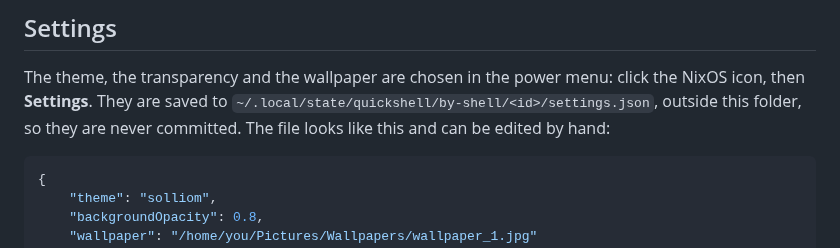
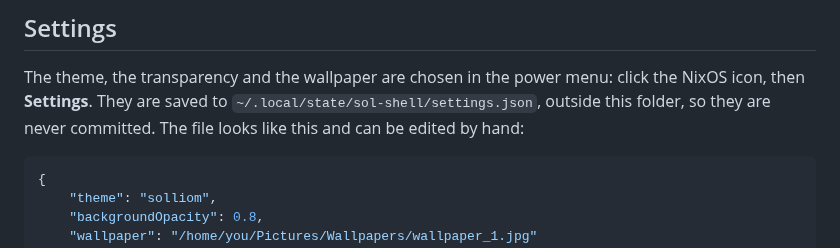
Before and after one commit to Tim-kieboom/sol-shell, a Markdown page: README.md, the part around the change. GitHub-like rendering.

Commit message:
Ship a public-domain painting as the default wallpaper, and keep settings in a fixed folder
The default wallpaper is Vermeer's Girl with a Pearl Earring, downscaled to
1440 high and shown whole on a matching dark background. The saved wallpaper
now defaults to "" (the shipped one) instead of a file a new user lacks.

Settings move from Quickshell.statePath(), which is named after the shell's
own path, to ~/.local/state/sol-shell/settings.json, so they survive moving
the shell or installing it from the Nix store. The old file is not migrated.

Co-Authored-By: Claude Sonnet 5.5 <noreply@anthropic.com>

````diff
--- a/README.md
+++ b/README.md
@@ -94,7 +94,7 @@ qs log -p ~/.config/quickshell/sol-shell
 
 The theme, the transparency and the wallpaper are chosen in the power menu: click the
 NixOS icon, then **Settings**. They are saved to
-`~/.local/state/quickshell/by-shell/<id>/settings.json`, outside this folder, so
+`~/.local/state/sol-shell/settings.json`, outside this folder, so
 they are never committed. The file looks like this and can be edited by hand:
 
 ```json
````
Also changed, not shown: wallpaper/Meisje_met_de_parel.jpg (added), 3 other files.
